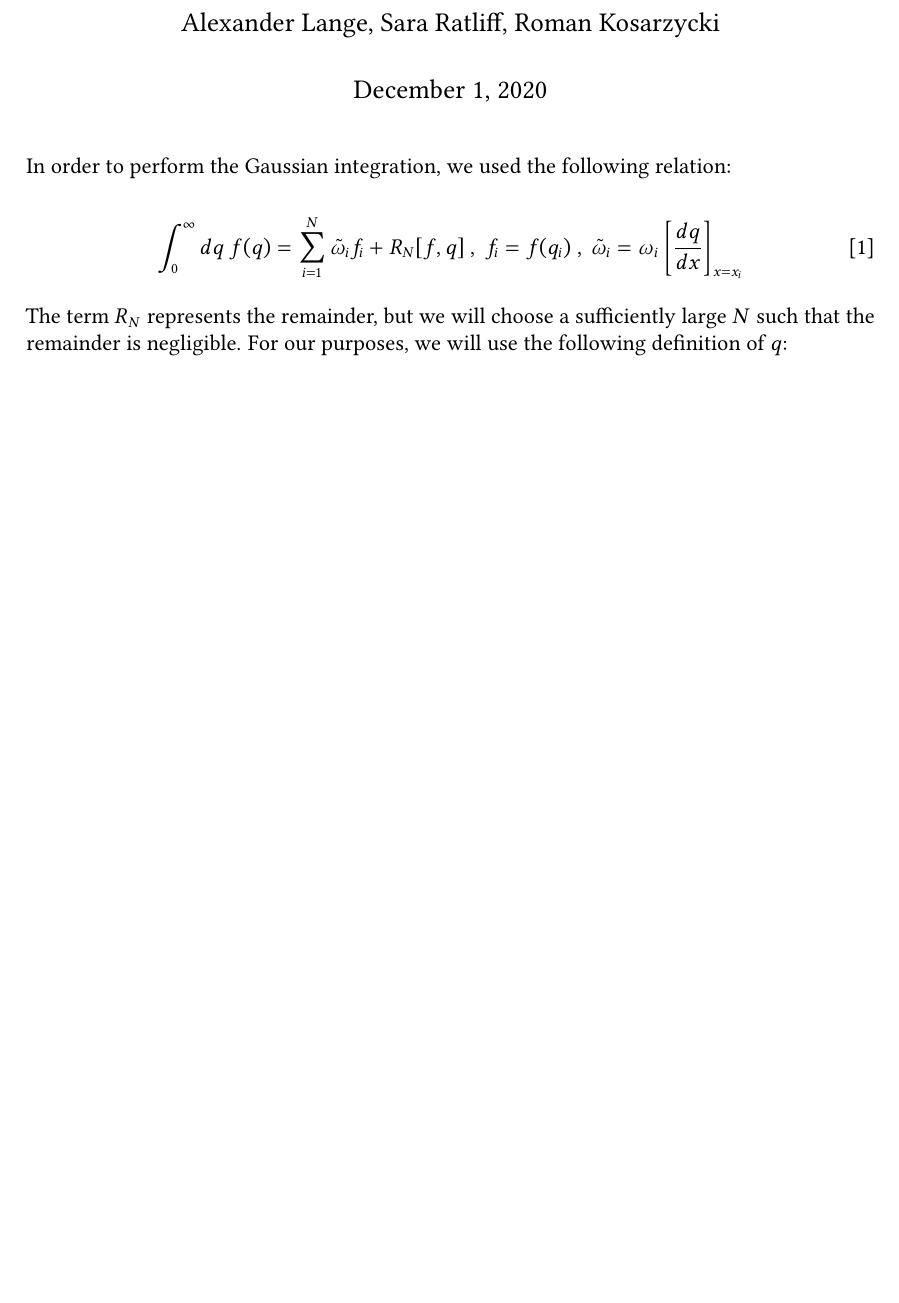
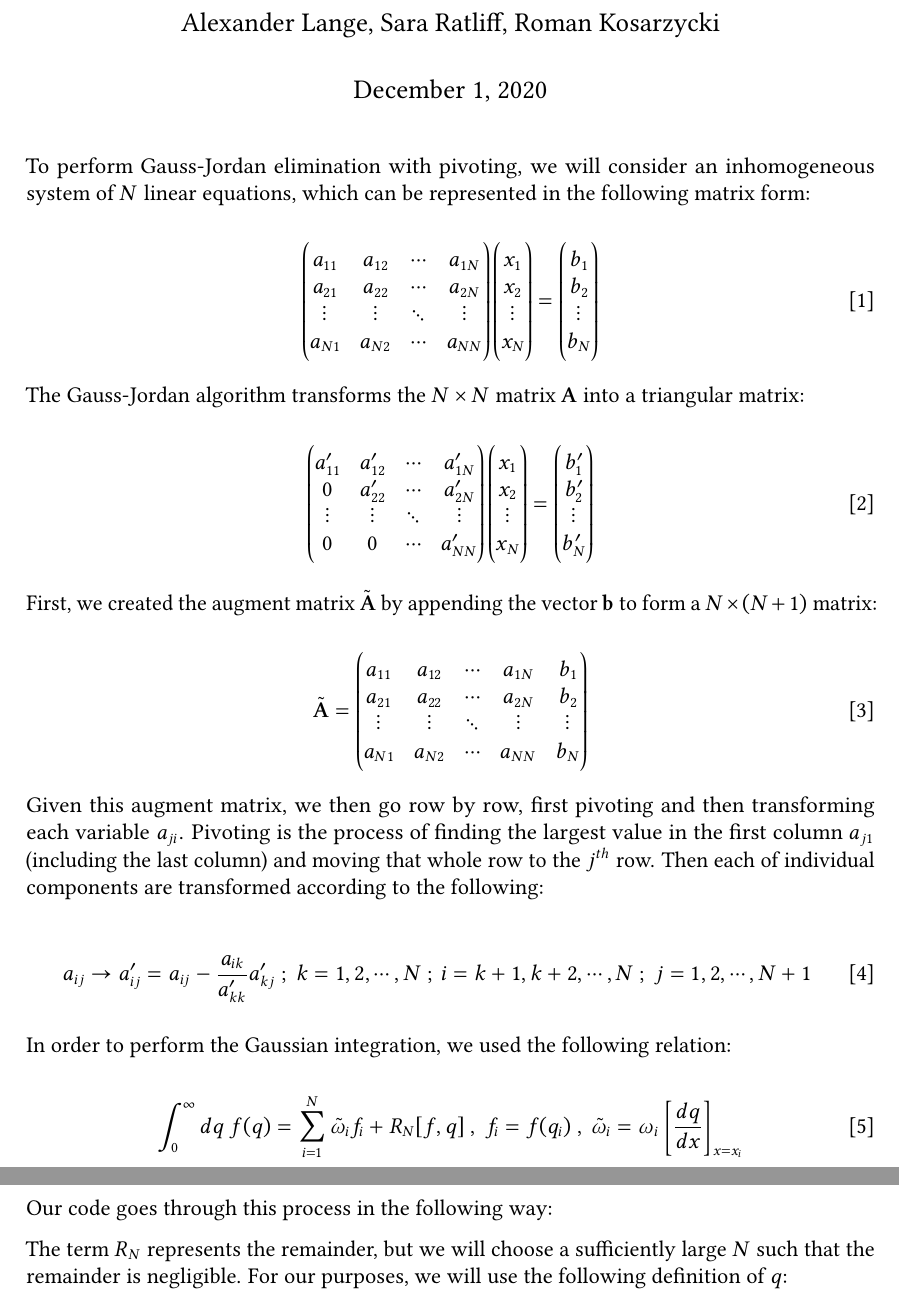
Before and after one commit to aplangrangian/CompPhys3Project, a LaTeX problem sheet (main.tex): part of the page before the commit and two parts of pages 1 and 2 of 2 after it, the two joined at a grey line, cut so that both start at the same text, the shorter picture padded with empty space. Compiled offline with pdfLaTeX.

Commit message:
Update main.tex

```diff
--- a/main.tex
+++ b/main.tex
@@ -7,12 +7,61 @@
 
 \maketitle
 
+To perform Gauss-Jordan elimination with pivoting, we will consider an inhomogeneous system of $N$ linear equations, which can be represented in the following matrix form:
+
+\begin{equation}
+\label{1}
+\begin{pmatrix}
+a_{11} & a_{12} & \cdots & a_{1N} \\ a_{21} & a_{22} & \cdots & a_{2N} \\ \vdots & \vdots & \ddots & \vdots \\ a_{N1} & a_{N2} & \cdots & a_{NN}
+\end{pmatrix}
+\begin{pmatrix}
+x_1 \\ x_2 \\ \vdots \\ x_N
+\end{pmatrix} =
+\begin{pmatrix}
+b_1 \\ b_2 \\ \vdots \\ b_N
+\end{pmatrix}
+\end{equation}
+
+The Gauss-Jordan algorithm transforms the $N \times N$ matrix $\mathbf{A}$ into a triangular matrix:
+
+\begin{equation}
+\label{2}
+\begin{pmatrix}
+a'_{11} & a'_{12} & \cdots & a'_{1N} \\ 0 & a'_{22} & \cdots & a'_{2N} \\ \vdots & \vdots & \ddots & \vdots \\ 0 & 0 & \cdots & a'_{NN}
+\end{pmatrix}
+\begin{pmatrix}
+x_1 \\ x_2 \\ \vdots \\ x_N
+\end{pmatrix} =
+\begin{pmatrix}
+b'_1 \\ b'_2 \\ \vdots \\ b'_N
+\end{pmatrix}
+\end{equation}
+
+First, we created the augment matrix $\mathbf{\tilde{A}}$ by appending the vector $\mathbf{b}$ to form a $N \times (N+1)$ matrix:
+
+\begin{equation}
+\label{3}
+\mathbf{\tilde{A}} =
+\begin{pmatrix}
+a_{11} & a_{12} & \cdots & a_{1N} & b_1 \\ a_{21} & a_{22} & \cdots & a_{2N} & b_2 \\ \vdots & \vdots & \ddots & \vdots  & \vdots \\ a_{N1} & a_{N2} & \cdots & a_{NN} & b_N
+\end{pmatrix}
+\end{equation}
+
+Given this augment matrix, we then go row by row, first pivoting and then transforming each variable $a_{ji}$. Pivoting is the process of finding the largest value in the first column $a_{j1}$ (including the last column) and moving that whole row to the $j^{th}$ row. Then each of individual components are transformed according to the following:
+
+\begin{equation}
+\label{4}
+a_{ij} \to a'_{ij} = a_{ij} - \frac{a_{ik}}{a'_{kk}} a'_{kj} \ ; \ k=1,2, \cdots , N \ ; \ i = k+1 , k+2 , \cdots , N \ ; \ j = 1,2, \cdots , N+1
+\end{equation}
+
 In order to perform the Gaussian integration, we used the following relation:
 
 \begin{equation}
-\label{1}
+\label{a}
 \int^{\infty}_0 dq \ f(q) = \sum^N_{i=1} \tilde{\omega}_if_i + R_N[f,q] \ , \ f_i=f(q_i) \ , \ \tilde{\omega}_i = \omega_i \left[ \frac{dq}{dx} \right]_{x=x_i}
 \end{equation}
+
+Our code goes through this process in the following way:
 
 The term $R_N$ represents the remainder, but we will choose a sufficiently large $N$ such that the remainder is negligible. For our purposes, we will use the following definition of $q$:
 
```
Also changed, not shown: main.tex (4 more changed lines).
